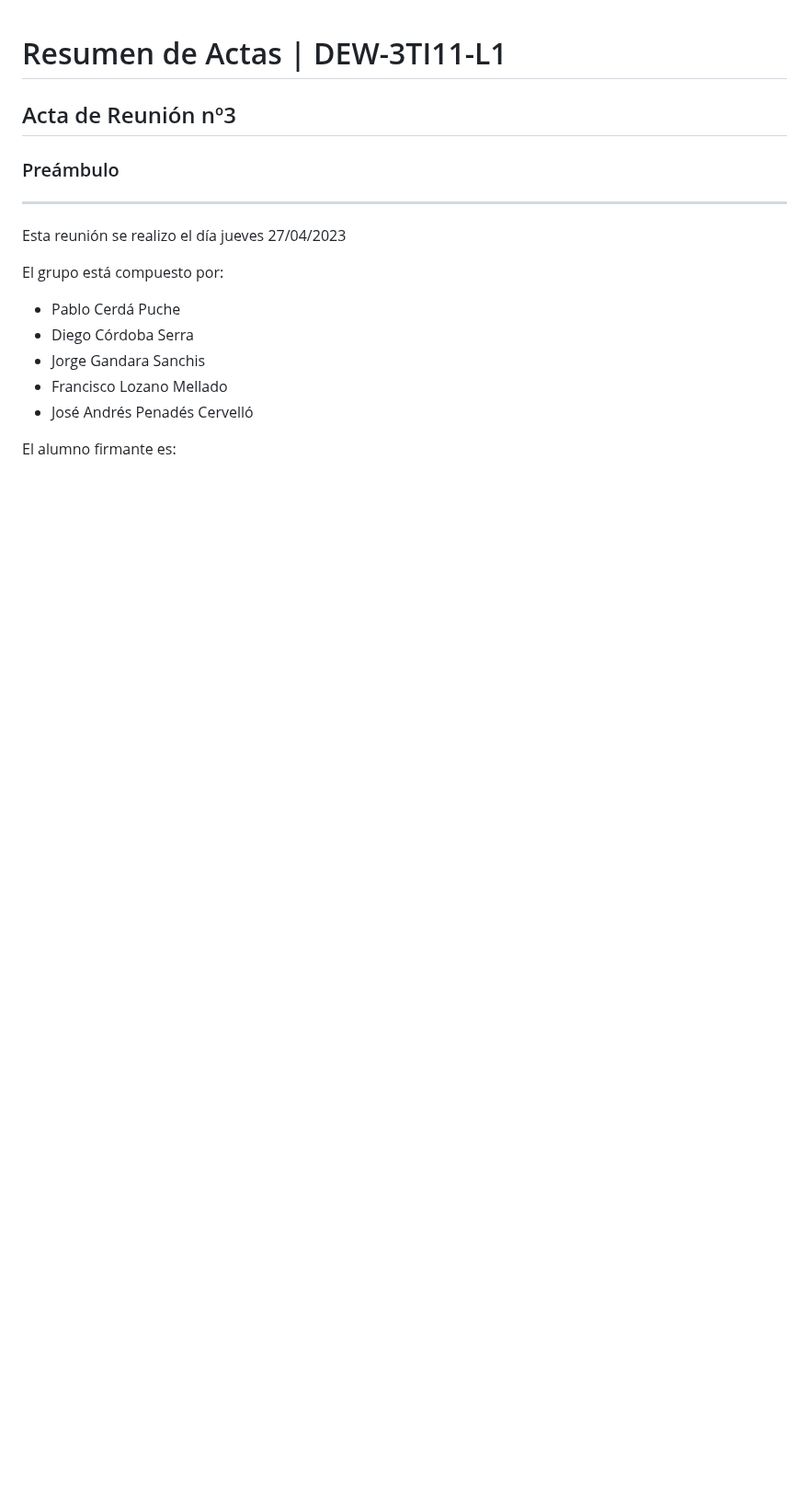
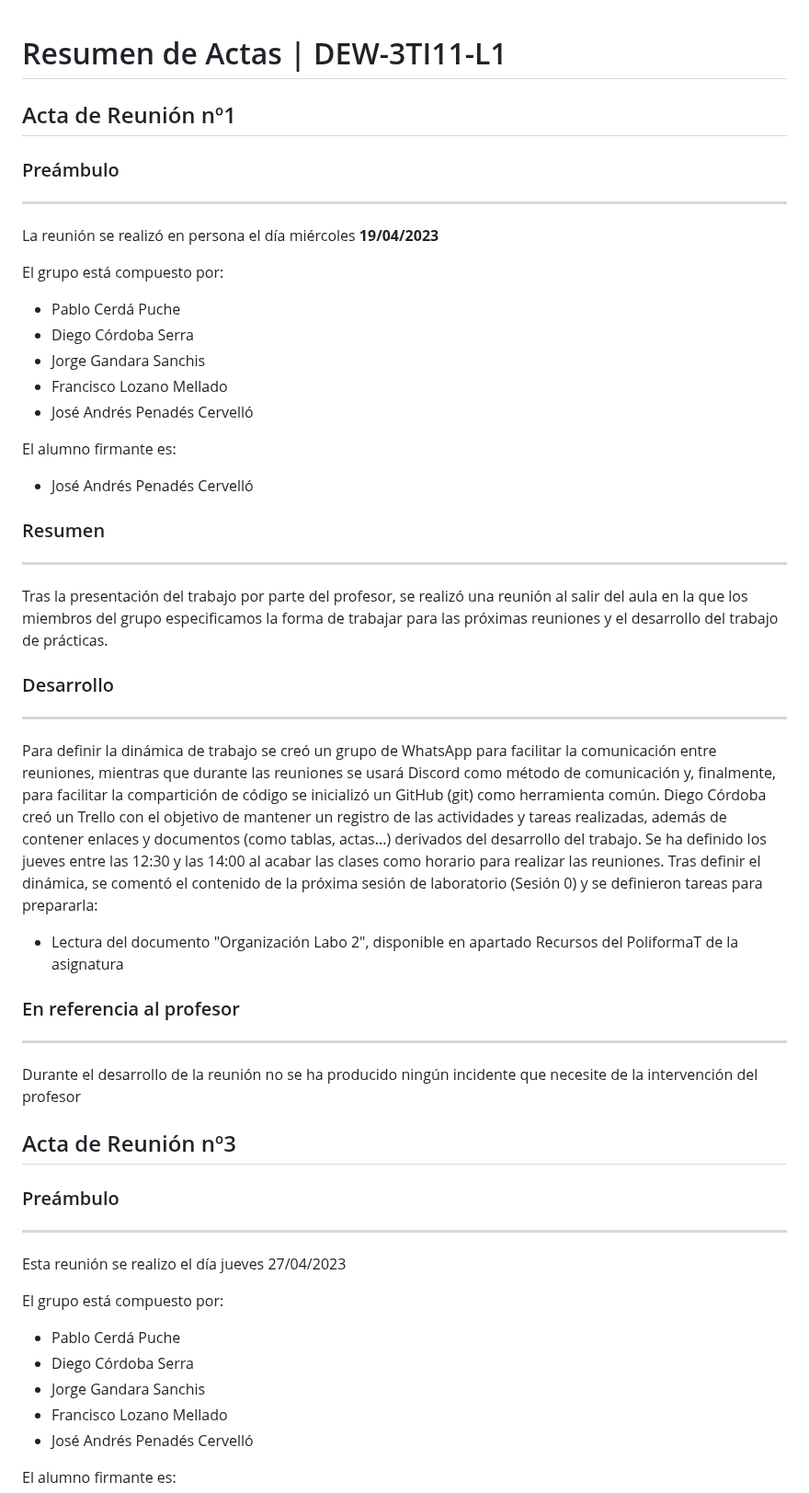
Before and after one commit to diegodev26/DEW-3TI11-L1, a Markdown page: README.md, the part around the change. Shown at 92% size. Drawn GitHub-style; blank space fills up the shorter version.

```diff
--- a/README.md
+++ b/README.md
@@ -1,4 +1,43 @@
 # Resumen de Actas | DEW-3TI11-L1
+
+## Acta de Reunión nº1
+
+### Preámbulo
+------------
+
+La reunión se realizó en persona el día miércoles **19/04/2023**
+
+El grupo está compuesto por:
+- Pablo Cerdá Puche
+- Diego Córdoba Serra
+- Jorge Gandara Sanchis
+- Francisco Lozano Mellado
+- José Andrés Penadés Cervelló
+
+El alumno firmante es:
+- José Andrés Penadés Cervelló
+
+### Resumen
+-----------
+
+Tras la presentación del trabajo por parte del profesor, se realizó una reunión al salir del aula en la que los miembros del grupo especificamos la forma de trabajar
+para las próximas reuniones y el desarrollo del trabajo de prácticas.
+
+### Desarrollo
+-------------
+
+Para definir la dinámica de trabajo se creó un grupo de WhatsApp para facilitar la comunicación entre reuniones, mientras que durante las reuniones se usará Discord
+como método de comunicación y, finalmente, para facilitar la compartición de código se inicializó un GitHub (git) como herramienta común.
+Diego Córdoba creó un Trello con el objetivo de mantener un registro de las actividades y tareas realizadas, además de contener enlaces y documentos (como tablas,
+actas...) derivados del desarrollo del trabajo.
+Se ha definido los jueves entre las 12:30 y las 14:00 al acabar las clases como horario para realizar las reuniones.
+Tras definir el dinámica, se comentó el contenido de la próxima sesión de laboratorio (Sesión 0) y se definieron tareas para prepararla:
+- Lectura del documento "Organización Labo 2", disponible en apartado Recursos del PoliformaT de la asignatura
+
+
+### En referencia al profesor
+----------------------------
+Durante el desarrollo de la reunión no se ha producido ningún incidente que necesite de la intervención del profesor
 
 ## Acta de Reunión nº3
 
```
